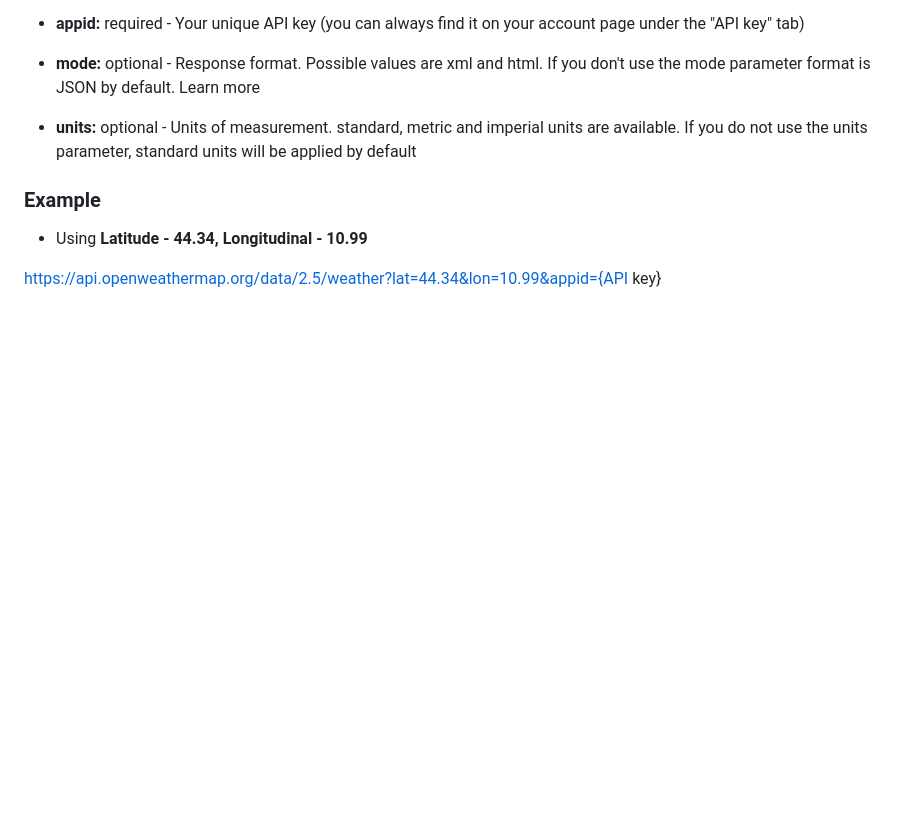
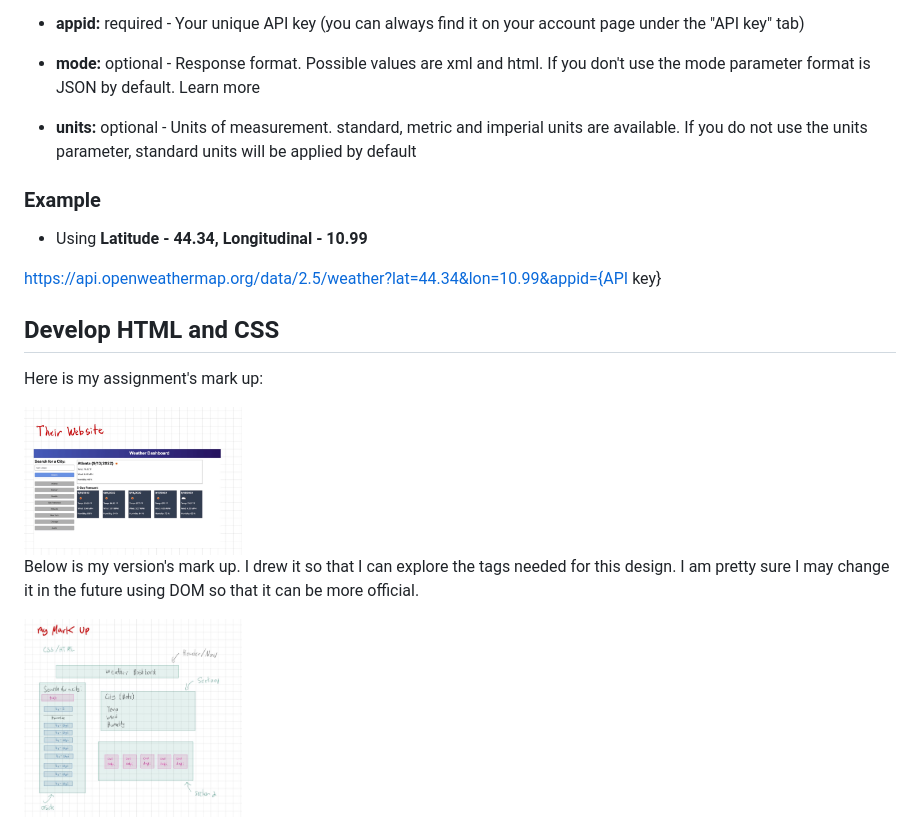
Before and after one commit to gato365/gato365-weather-display, a Markdown page: README.md, the part around the change. Drawn GitHub-style; pictures changed too: assets/images/my_markup.jpg (added), assets/images/org_markup.jpg (added); blank space fills up the shorter version.

Commit message:
Added images of markup

```diff
--- a/README.md
+++ b/README.md
@@ -56,3 +56,14 @@ http://api.openweathermap.org/geo/1.0/direct?q=London&limit=5&appid={API key}
 - Using **Latitude - 44.34, Longitudinal -  10.99**
 
 https://api.openweathermap.org/data/2.5/weather?lat=44.34&lon=10.99&appid={API key}
+
+
+
+## Develop HTML and CSS
+Here is my assignment's mark up:
+
+<img src = "/assets/images/org_markup.jpg" width="25%" height="45%">
+
+Below is my version's mark up. I drew it so that I can explore the tags needed for this design. I am pretty sure I may change it in the future using DOM so that it can be more official.
+
+<img src = "/assets/images/my_markup.jpg" width="25%" height="45%">
```
Also changed, not shown: 2 other files.
